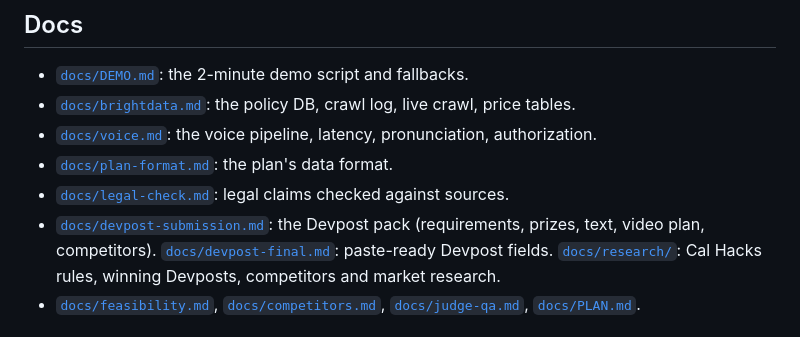
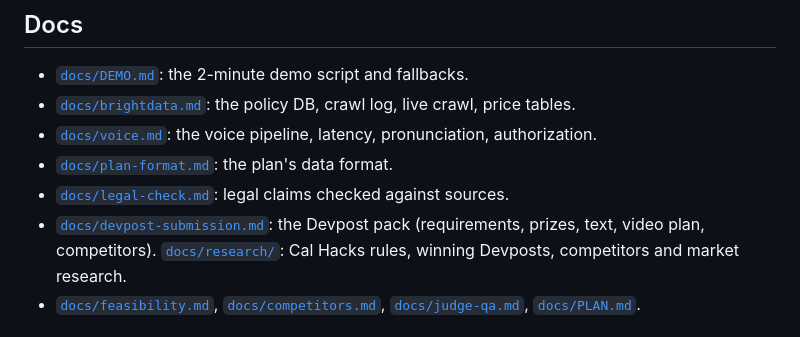
Before and after one commit to gsonntag/calhacks, a Markdown page: README.md, the part around the change. Rendered like a GitHub page.

Commit message:
Remove docs/devpost-final.md
Co-Authored-By: Claude Opus 5.5 <noreply@anthropic.com>
Claude-Session: https://claude.ai/code/session_01FCXU9wbnJbU1wsKj9ES1KH

```diff
--- a/README.md
+++ b/README.md
@@ -360,7 +360,7 @@ credits are listed in each PR and in [`docs/PLAN.md`](docs/PLAN.md).
 - [`docs/plan-format.md`](docs/plan-format.md): the plan's data format.
 - [`docs/legal-check.md`](docs/legal-check.md): legal claims checked against sources.
 - [`docs/devpost-submission.md`](docs/devpost-submission.md): the Devpost pack (requirements, prizes, text,
-  video plan, competitors). [`docs/devpost-final.md`](docs/devpost-final.md): paste-ready Devpost fields.
+  video plan, competitors).
   [`docs/research/`](docs/research/): Cal Hacks rules, winning Devposts, competitors and market research.
 - [`docs/feasibility.md`](docs/feasibility.md), [`docs/competitors.md`](docs/competitors.md),
   [`docs/judge-qa.md`](docs/judge-qa.md), [`docs/PLAN.md`](docs/PLAN.md).
```
Also changed, not shown: docs/devpost-final.md (deleted, +0 -174 lines).
